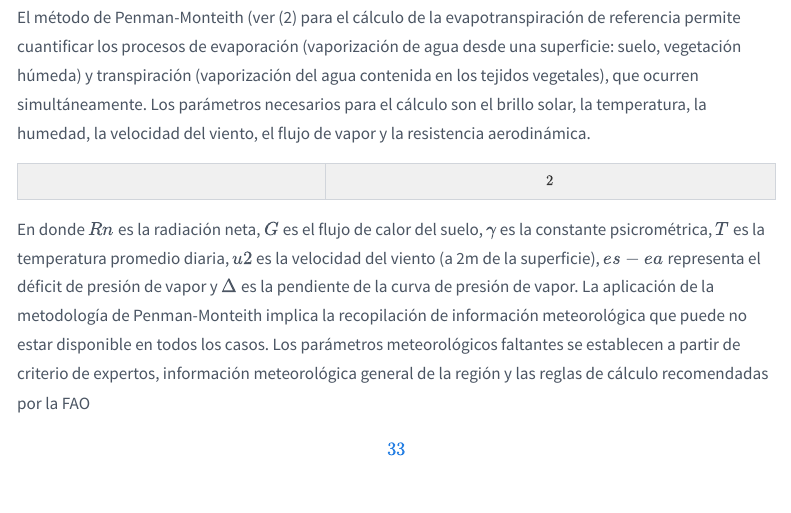
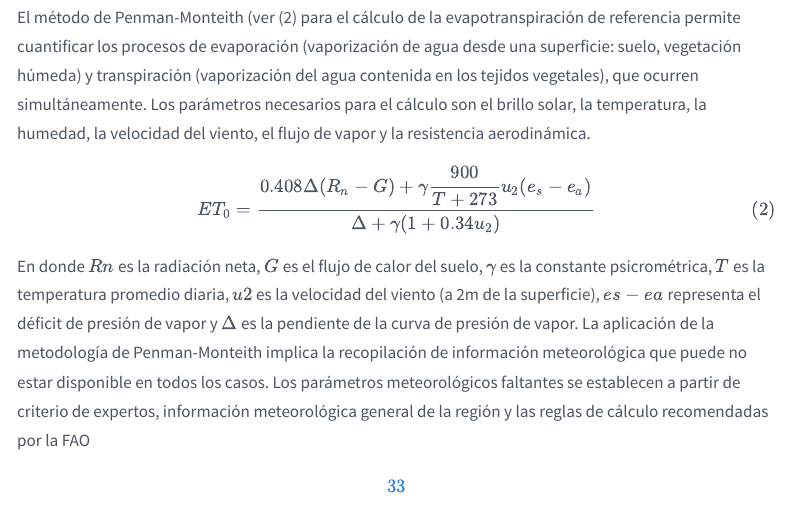
Before and after one commit to scr-ungrd/investigaciones-grd-2021, a Quarto document (03-capitulo-3-evaluacion-probabilista-del-riesgo.qmd): the page in a window 1100 px wide, from 11820 px down. Rendered offline with R 4.5, knitr and Pandoc in place of Quarto, with nearby package versions; menus at the side of the page are left out.

Commit message:
fix(capitulo-3): insertar ecuación de Penman-Monteith (ec. 2)
Co-Authored-By: Claude Sonnet 5 <noreply@anthropic.com>

```diff
--- a/03-capitulo-3-evaluacion-probabilista-del-riesgo.qmd
+++ b/03-capitulo-3-evaluacion-probabilista-del-riesgo.qmd
@@ -420,8 +420,7 @@ Es importante señalar que la evapotranspiración de referencia ( $ET0$ ) es dif
 
 El método de Penman-Monteith (ver (2) para el cálculo de la evapotranspiración de referencia permite cuantificar los procesos de evaporación (vaporización de agua desde una superficie: suelo, vegetación húmeda) y transpiración (vaporización del agua contenida en los tejidos vegetales), que ocurren simultáneamente. Los parámetros necesarios para el cálculo son el brillo solar, la temperatura, la humedad, la velocidad del viento, el flujo de vapor y la resistencia aerodinámica.
 
-|     | \(2\) |
-|-----|-------|
+$$ET_0 = \frac{0.408\Delta(R_n - G) + \gamma\dfrac{900}{T + 273}u_2(e_s - e_a)}{\Delta + \gamma(1 + 0.34u_2)} \tag{2}$$
 
 En donde $Rn$ es la radiación neta, $G$ es el flujo de calor del suelo, $γ$ es la constante psicrométrica, $T$ es la temperatura promedio diaria, $u2$ es la velocidad del viento (a 2m de la superficie), $es-ea$ representa el déficit de presión de vapor y $Δ$ es la pendiente de la curva de presión de vapor. La aplicación de la metodología de Penman-Monteith implica la recopilación de información meteorológica que puede no estar disponible en todos los casos. Los parámetros meteorológicos faltantes se establecen a partir de criterio de expertos, información meteorológica general de la región y las reglas de cálculo recomendadas por la FAO [\[33\]](#ref-33).
 
```
